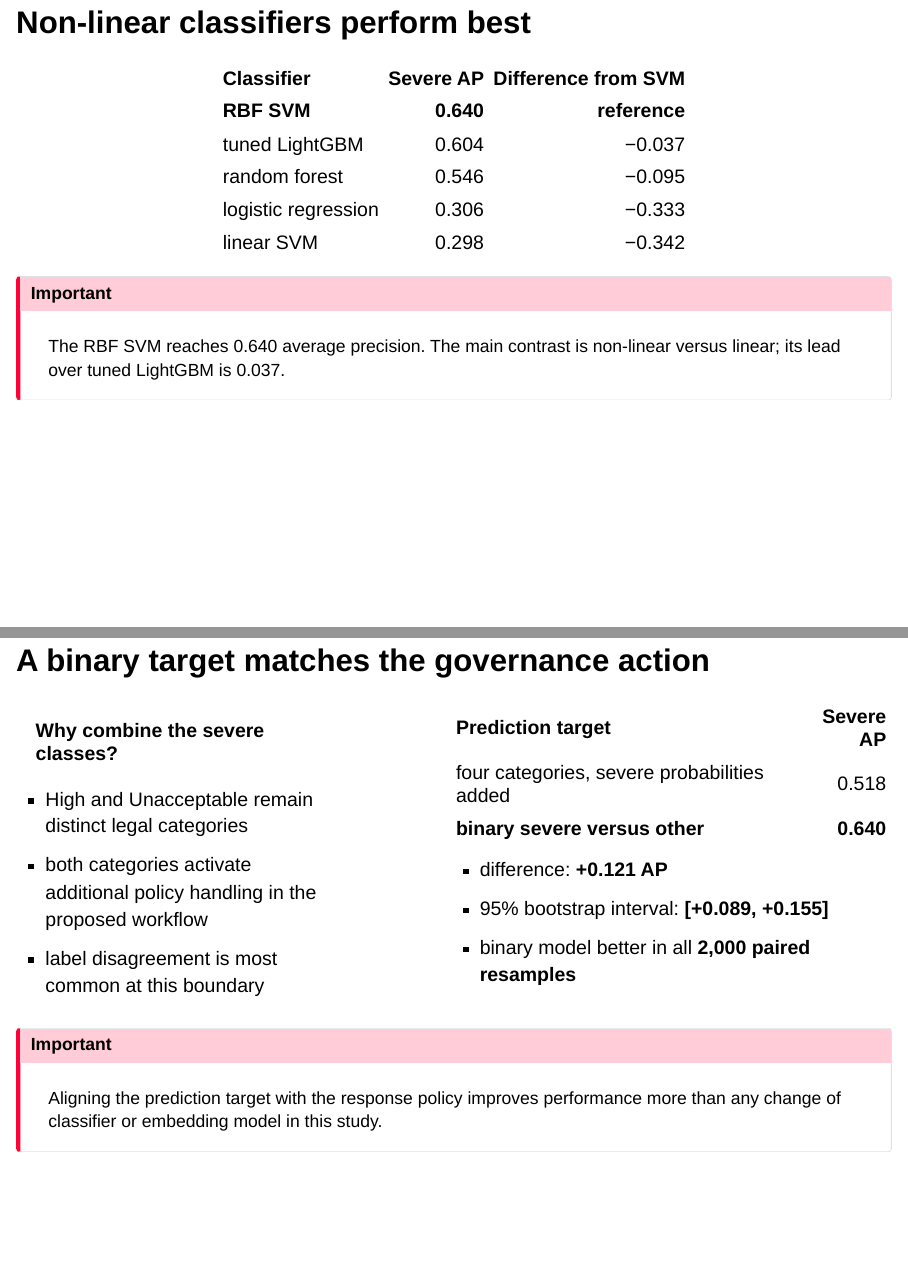
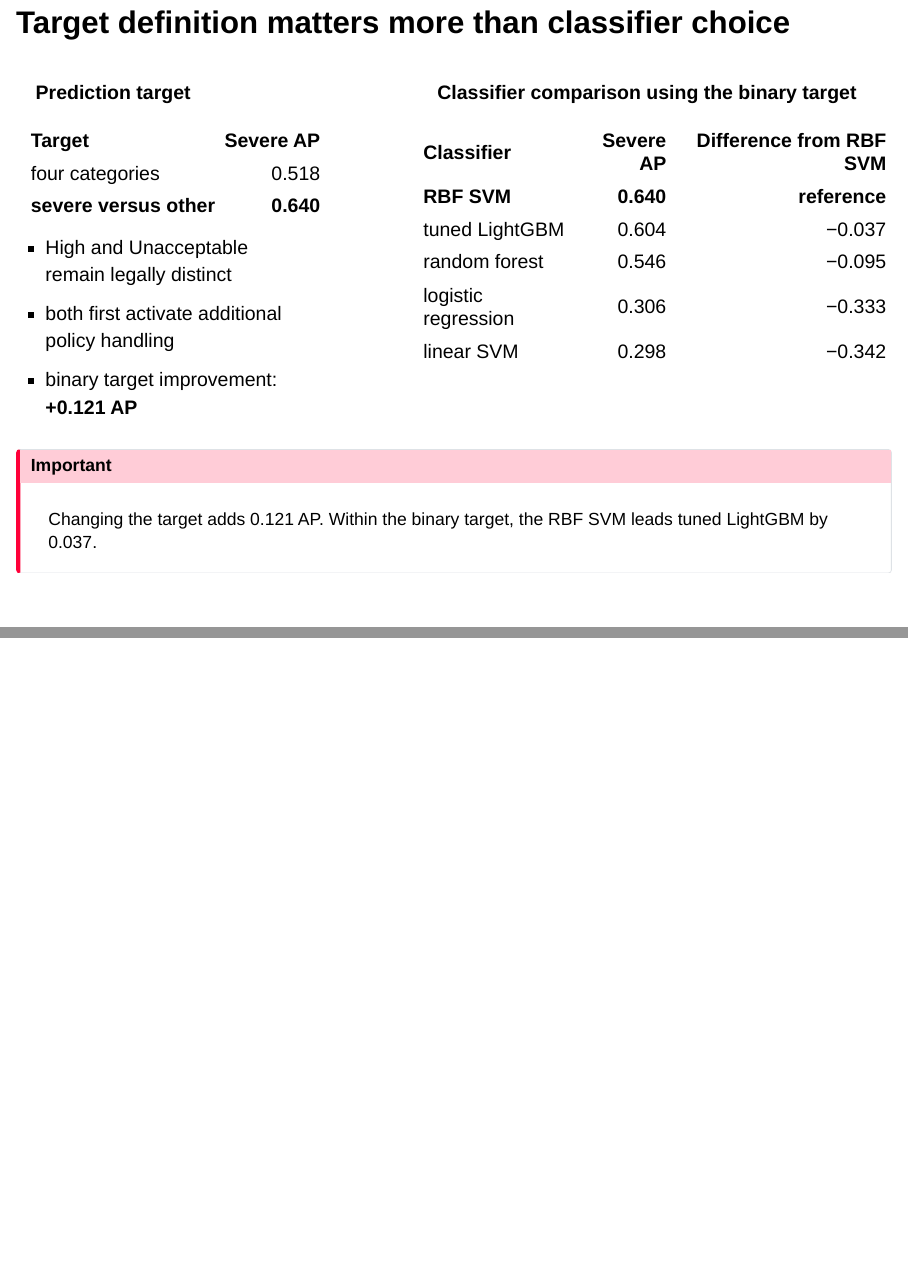
Before and after one commit to mchlbckr/ecda-2026-slides, a Quarto document (ecda-2026-revised.qmd): pages 25 and 28 of 55 before the commit and pages 27 and 28 of 55 after it, joined at a grey line. Rendered offline with R 4.5, knitr and Pandoc in place of Quarto, with nearby package versions; drawn as Slidy slides in place of the format the file asks for.

Commit message:
Combine target and classifier results

````diff
--- a/ecda-2026-revised.qmd
+++ b/ecda-2026-revised.qmd
@@ -528,4 +528,3 @@ Authors’ illustration of the proposed deployment design.
 
 # Results {background-color="#0014a0" data-state="darksection"}
 
-### Non-linear classifiers perform best
@@ -536,12 +530,0 @@ slide_table(
-    Classifier = c("RBF SVM", "tuned LightGBM", "random forest", "logistic regression", "linear SVM"),
-    `Severe AP` = c("0.640", "0.604", "0.546", "0.306", "0.298"),
-    `Difference from SVM` = c("reference", "−0.037", "−0.095", "−0.333", "−0.342"),
-    check.names = FALSE
-  ),
-  align = c("l", "r", "r"),
-  bold_rows = 1
-)
-```
-
-::: {.callout-important .fragment}
-The RBF SVM reaches 0.640 average precision. The main contrast is non-linear versus linear; its lead over tuned LightGBM is 0.037.
@@ -607,28 +579,17 @@ Fine-tuning helps the retriever find similar severe prompts, but does not improv
 - Retrieval and classification need different structure. Training for one task does not automatically help the other.
 :::
 
-### A binary target matches the governance action
+### Target definition matters more than classifier choice
 
 :::: {.columns}
-::: {.column width="43%"}
+::: {.column width="39%"}
 
-**Why combine the severe classes?**
-
-- High and Unacceptable remain distinct legal categories
-- both categories activate additional policy handling in the proposed workflow
-- label disagreement is most common at this boundary
-
-:::
-
-::: {.column width="3%"}
-:::
-
-::: {.column .fragment width="54%"}
+**Prediction target**
 
 ```{r}
 slide_table(
   data.frame(
-    `Prediction target` = c("four categories, severe probabilities added", "binary severe versus other"),
+    Target = c("four categories", "severe versus other"),
     `Severe AP` = c("0.518", "0.640"),
     check.names = FALSE
   ),
@@ -637,15 +598,37 @@ slide_table(
 )
 ```
 
-- difference: **+0.121 AP**
-- 95% bootstrap interval: **[+0.089, +0.155]**
-- binary model better in all **2,000 paired resamples**
+- High and Unacceptable remain legally distinct
+- both first activate additional policy handling
+- binary target improvement: **+0.121 AP**
+
+:::
+
+::: {.column width="3%"}
+:::
+
+::: {.column .fragment width="58%"}
+
+**Classifier comparison using the binary target**
+
+```{r}
+slide_table(
+  data.frame(
+    Classifier = c("RBF SVM", "tuned LightGBM", "random forest", "logistic regression", "linear SVM"),
+    `Severe AP` = c("0.640", "0.604", "0.546", "0.306", "0.298"),
+    `Difference from RBF SVM` = c("reference", "−0.037", "−0.095", "−0.333", "−0.342"),
+    check.names = FALSE
+  ),
+  align = c("l", "r", "r"),
+  bold_rows = 1
+)
+```
 
 :::
 ::::
 
 ::: {.callout-important .fragment}
-Aligning the prediction target with the response policy improves performance more than any change of classifier or embedding model in this study.
+Changing the target adds 0.121 AP. Within the binary target, the RBF SVM leads tuned LightGBM by 0.037.
 :::
 
 ::: {.notes}
````
Also changed, not shown: ecda-2026-revised.qmd (20 more changed lines).
